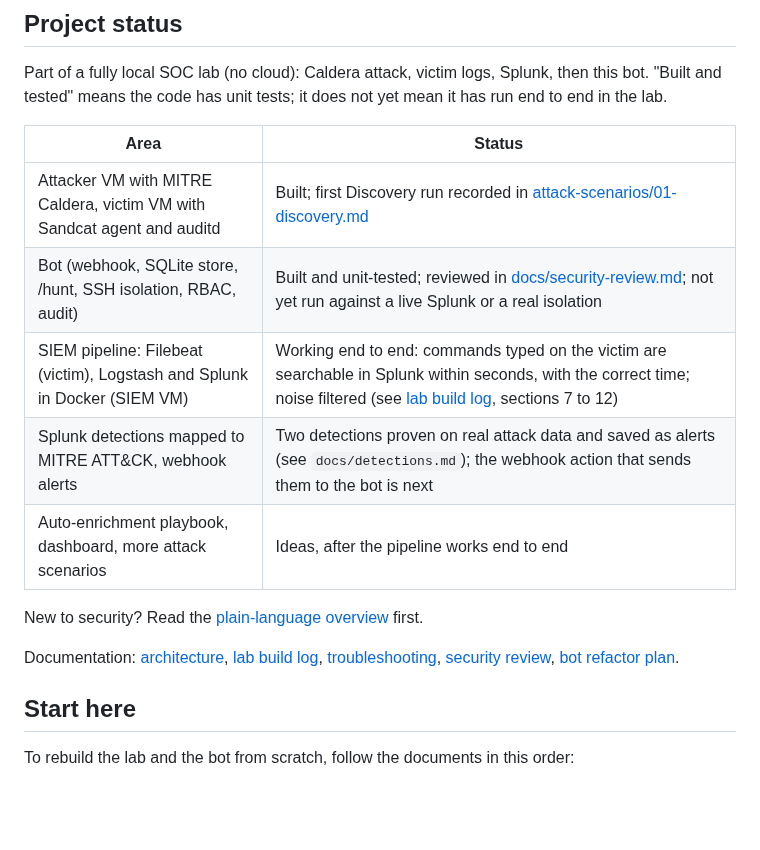
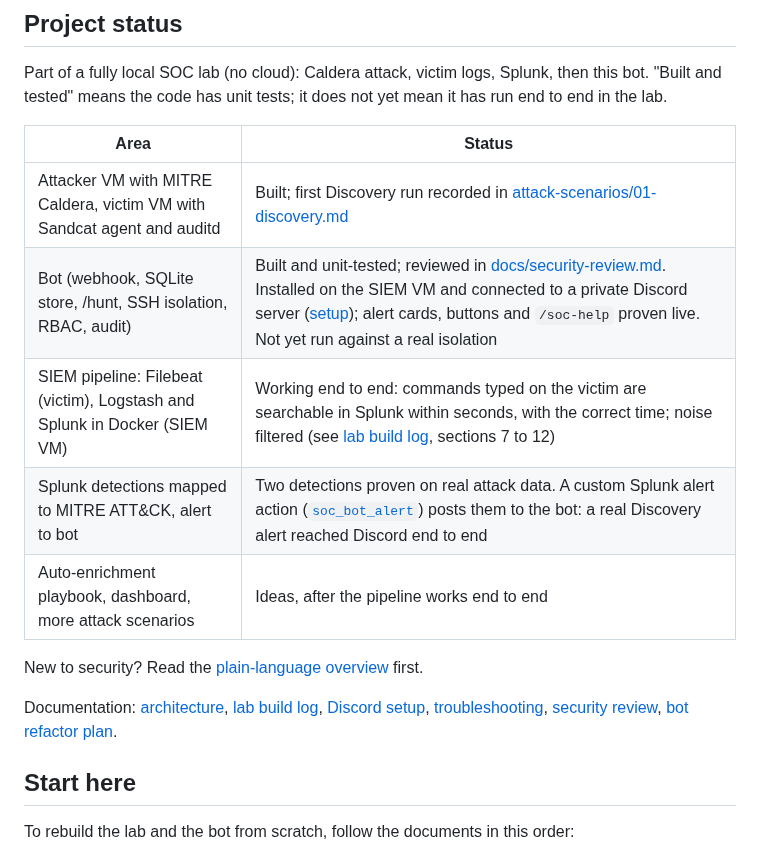
Before and after one commit to MustafaS14/SOC_Automation_Bot, a Markdown page: README.md, the part around the change. Rendered like a GitHub page; blank space fills up the shorter version.

Commit message:
README: update status for the Discord bot and alert action

```diff
--- a/README.md
+++ b/README.md
@@ -11,14 +11,14 @@ Part of a fully local SOC lab (no cloud): Caldera attack, victim logs, Splunk, t
 | Area | Status |
 |---|---|
 | Attacker VM with MITRE Caldera, victim VM with Sandcat agent and auditd | Built; first Discovery run recorded in [attack-scenarios/01-discovery.md](attack-scenarios/01-discovery.md) |
-| Bot (webhook, SQLite store, /hunt, SSH isolation, RBAC, audit) | Built and unit-tested; reviewed in [docs/security-review.md](docs/security-review.md); not yet run against a live Splunk or a real isolation |
+| Bot (webhook, SQLite store, /hunt, SSH isolation, RBAC, audit) | Built and unit-tested; reviewed in [docs/security-review.md](docs/security-review.md). Installed on the SIEM VM and connected to a private Discord server ([setup](docs/discord-setup.md)); alert cards, buttons and `/soc-help` proven live. Not yet run against a real isolation |
 | SIEM pipeline: Filebeat (victim), Logstash and Splunk in Docker (SIEM VM) | Working end to end: commands typed on the victim are searchable in Splunk within seconds, with the correct time; noise filtered (see [lab build log](docs/lab-build-log.md), sections 7 to 12) |
-| Splunk detections mapped to MITRE ATT&CK, webhook alerts | Two detections proven on real attack data and saved as alerts (see `docs/detections.md`); the webhook action that sends them to the bot is next |
+| Splunk detections mapped to MITRE ATT&CK, alert to bot | Two detections proven on real attack data. A custom Splunk alert action ([`soc_bot_alert`](infra/siem/splunk/soc_bot_alert/README.md)) posts them to the bot: a real Discovery alert reached Discord end to end |
 | Auto-enrichment playbook, dashboard, more attack scenarios | Ideas, after the pipeline works end to end |
 
 New to security? Read the [plain-language overview](docs/plain-language-overview.md) first.
 
-Documentation: [architecture](docs/architecture.md), [lab build log](docs/lab-build-log.md), [troubleshooting](docs/troubleshooting.md), [security review](docs/security-review.md), [bot refactor plan](docs/bot-refactor-plan.md).
+Documentation: [architecture](docs/architecture.md), [lab build log](docs/lab-build-log.md), [Discord setup](docs/discord-setup.md), [troubleshooting](docs/troubleshooting.md), [security review](docs/security-review.md), [bot refactor plan](docs/bot-refactor-plan.md).
 
 ## Start here
 
```
